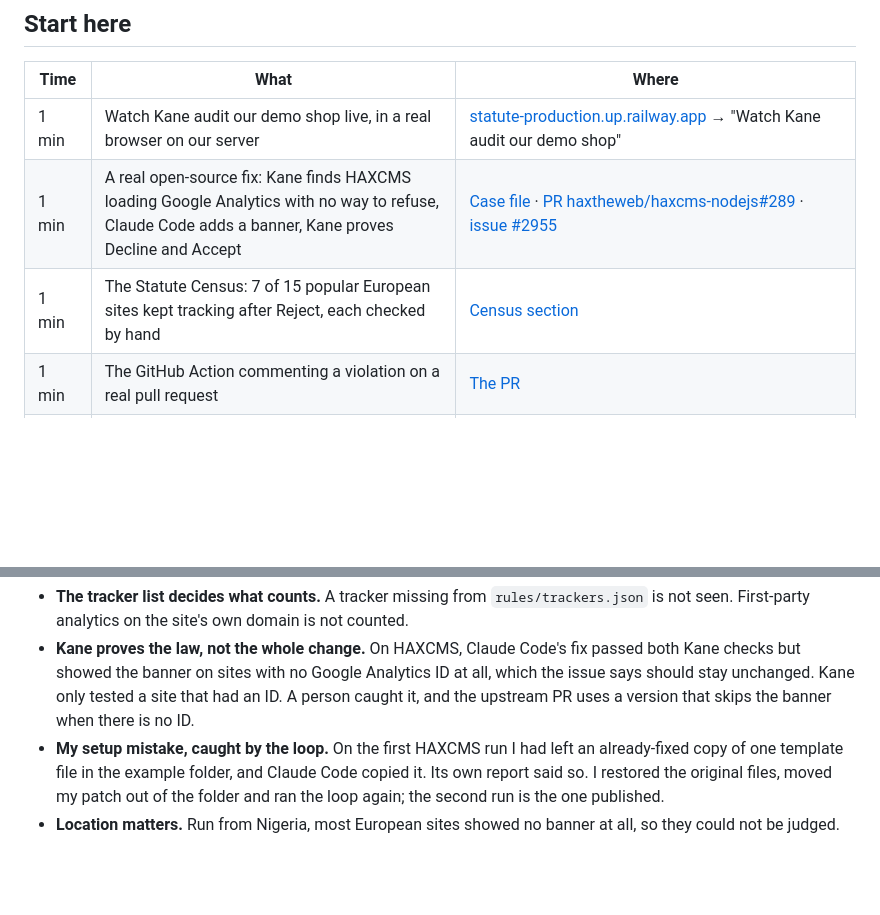
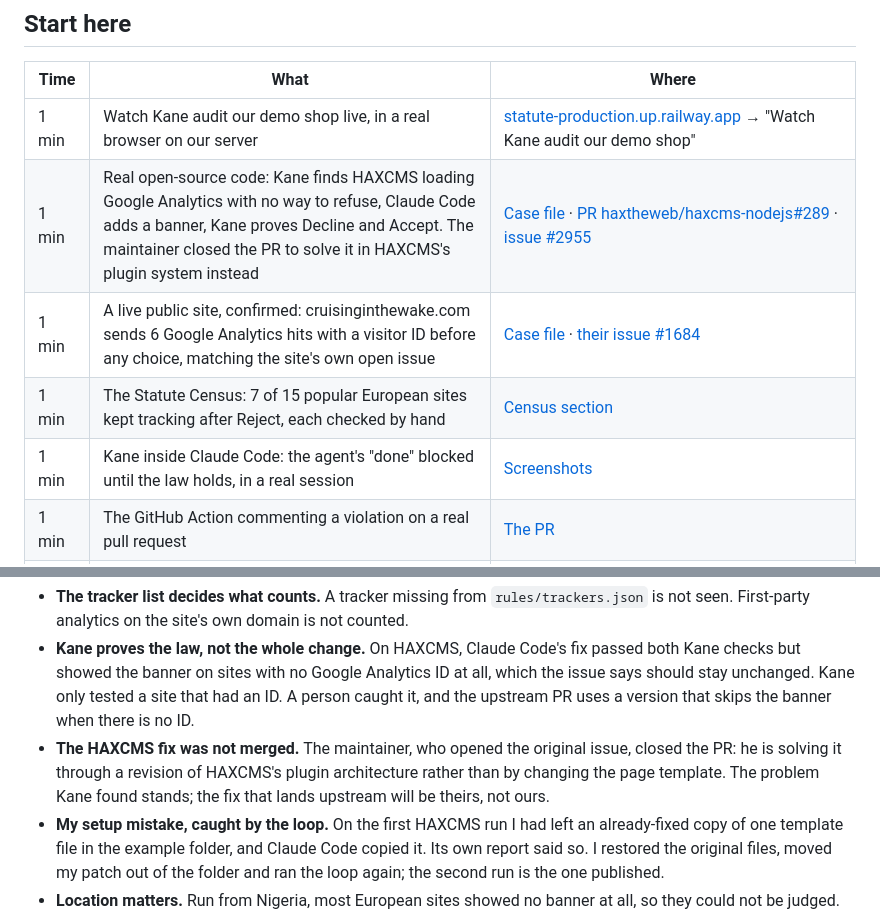
Before and after one commit to miracle352/statute, a Markdown page: README.md, 2 parts joined by grey strips. Rendered like a GitHub page; blank space fills up the shorter version.

```diff
--- a/README.md
+++ b/README.md
@@ -11,8 +11,10 @@ Built for the [Kane CLI Online Hackathon](https://www.kaneclihack.sh/) (12 to 19
 | Time | What | Where |
 |---|---|---|
 | 1 min | Watch Kane audit our demo shop live, in a real browser on our server | [statute-production.up.railway.app](https://statute-production.up.railway.app) → "Watch Kane audit our demo shop" |
-| 1 min | A real open-source fix: Kane finds HAXCMS loading Google Analytics with no way to refuse, Claude Code adds a banner, Kane proves Decline and Accept | [Case file](https://statute-production.up.railway.app/cases/haxcms.html) · [PR haxtheweb/haxcms-nodejs#289](https://github.com/haxtheweb/haxcms-nodejs/pull/289) · [issue #2955](https://github.com/haxtheweb/issues/issues/2955) |
+| 1 min | Real open-source code: Kane finds HAXCMS loading Google Analytics with no way to refuse, Claude Code adds a banner, Kane proves Decline and Accept. The maintainer closed the PR to solve it in HAXCMS's plugin system instead | [Case file](https://statute-production.up.railway.app/cases/haxcms.html) · [PR haxtheweb/haxcms-nodejs#289](https://github.com/haxtheweb/haxcms-nodejs/pull/289) · [issue #2955](https://github.com/haxtheweb/issues/issues/2955) |
+| 1 min | A live public site, confirmed: cruisinginthewake.com sends 6 Google Analytics hits with a visitor ID before any choice, matching the site's own open issue | [Case file](https://statute-production.up.railway.app/cases/in-the-wake.html) · [their issue #1684](https://github.com/jsschrstrcks1/InTheWake/issues/1684) |
 | 1 min | The Statute Census: 7 of 15 popular European sites kept tracking after Reject, each checked by hand | [Census section](https://statute-production.up.railway.app/#census) |
+| 1 min | Kane inside Claude Code: the agent's "done" blocked until the law holds, in a real session | [Screenshots](#put-kane-inside-your-agent) |
 | 1 min | The GitHub Action commenting a violation on a real pull request | [The PR](https://github.com/miracle352/statute/pulls?q=is%3Apr+%22Test+the+Statute+action%22) |
 | 2 min | Run it yourself with no Kane credits and no login | `git clone https://github.com/miracle352/statute && cd statute && npm run demo` |
 | 10 min | Run the whole loop on your machine (Kane CLI and Claude Code needed, about 31 credits) | `npm run demo:fix` |
@@ -107,6 +121,7 @@ Guard rails: public `http`/`https` sites only (private, internal and metadata ad
 - **A pass is about one visit.** Kane refuses, opens one page and reloads. A tracker that only fires on checkout or after a scroll would be missed.
 - **The tracker list decides what counts.** A tracker missing from `rules/trackers.json` is not seen. First-party analytics on the site's own domain is not counted.
 - **Kane proves the law, not the whole change.** On HAXCMS, Claude Code's fix passed both Kane checks but showed the banner on sites with no Google Analytics ID at all, which the issue says should stay unchanged. Kane only tested a site that had an ID. A person caught it, and the upstream PR uses a version that skips the banner when there is no ID.
+- **The HAXCMS fix was not merged.** The maintainer, who opened the original issue, closed the PR: he is solving it through a revision of HAXCMS's plugin architecture rather than by changing the page template. The problem Kane found stands; the fix that lands upstream will be theirs, not ours.
 - **My setup mistake, caught by the loop.** On the first HAXCMS run I had left an already-fixed copy of one template file in the example folder, and Claude Code copied it. Its own report said so. I restored the original files, moved my patch out of the folder and ran the loop again; the second run is the one published.
 - **Location matters.** Run from Nigeria, most European sites showed no banner at all, so they could not be judged. That is why the Census switched to in-country cloud browsers. After 16 sessions the cloud browsers stopped accepting new runs on this account, so 9 sites outside Europe were never run.
 - **Kane once filed a fee as shipping.** The first version of the price check asked Kane for "the shipping cost", and Kane put the shop's €4.99 service fee there, so the check passed when it should have failed. Now Kane only copies each checkout line with the shop's own name for it, and code decides which lines are shipping or tax.
```
Also changed, not shown: other parts of README.md (+12 -0 lines), patches/in-the-wake-comment.md (added, +7 -0 lines), replays/in-the-wake-check/consent.md (added, +32 -0 lines), docs/proof/claude-code-fixes-it.png (added), docs/proof/claude-code-hook-blocks.png (added), docs/proof/mcp-statute-check.png (added), 6 other files.
